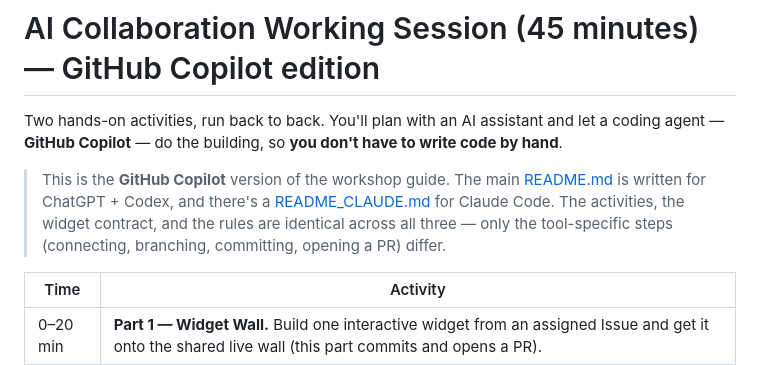
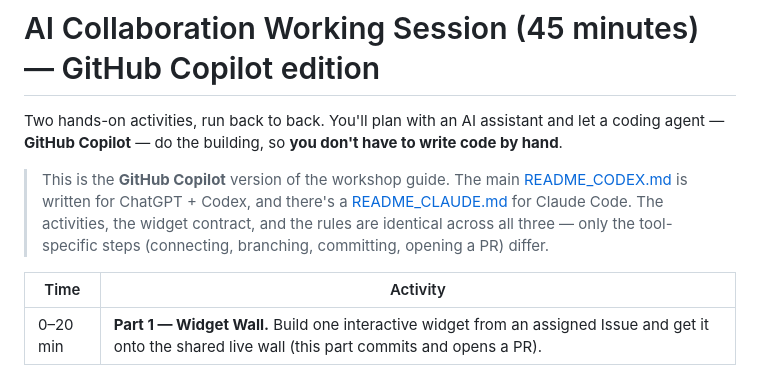
Before and after one commit to testaidemo4/workshop, a Markdown page: README_COPILOT.md, the part around the change. Drawn GitHub-style.

```diff
--- a/README_COPILOT.md
+++ b/README_COPILOT.md
@@ -2,7 +2,7 @@
 
 Two hands-on activities, run back to back. You'll plan with an AI assistant and let a coding agent — **GitHub Copilot** — do the building, so **you don't have to write code by hand**.
 
-> This is the **GitHub Copilot** version of the workshop guide. The main [README.md](README.md) is written for ChatGPT + Codex, and there's a [README_CLAUDE.md](README_CLAUDE.md) for Claude Code. The activities, the widget contract, and the rules are identical across all three — only the tool-specific steps (connecting, branching, committing, opening a PR) differ.
+> This is the **GitHub Copilot** version of the workshop guide. The main [README_CODEX.md](README_CODEX.md) is written for ChatGPT + Codex, and there's a [README_CLAUDE.md](README_CLAUDE.md) for Claude Code. The activities, the widget contract, and the rules are identical across all three — only the tool-specific steps (connecting, branching, committing, opening a PR) differ.
 
 | Time | Activity |
 |---|---|
```
Also changed, not shown: README_CLAUDE.md (+1 -1 lines).
